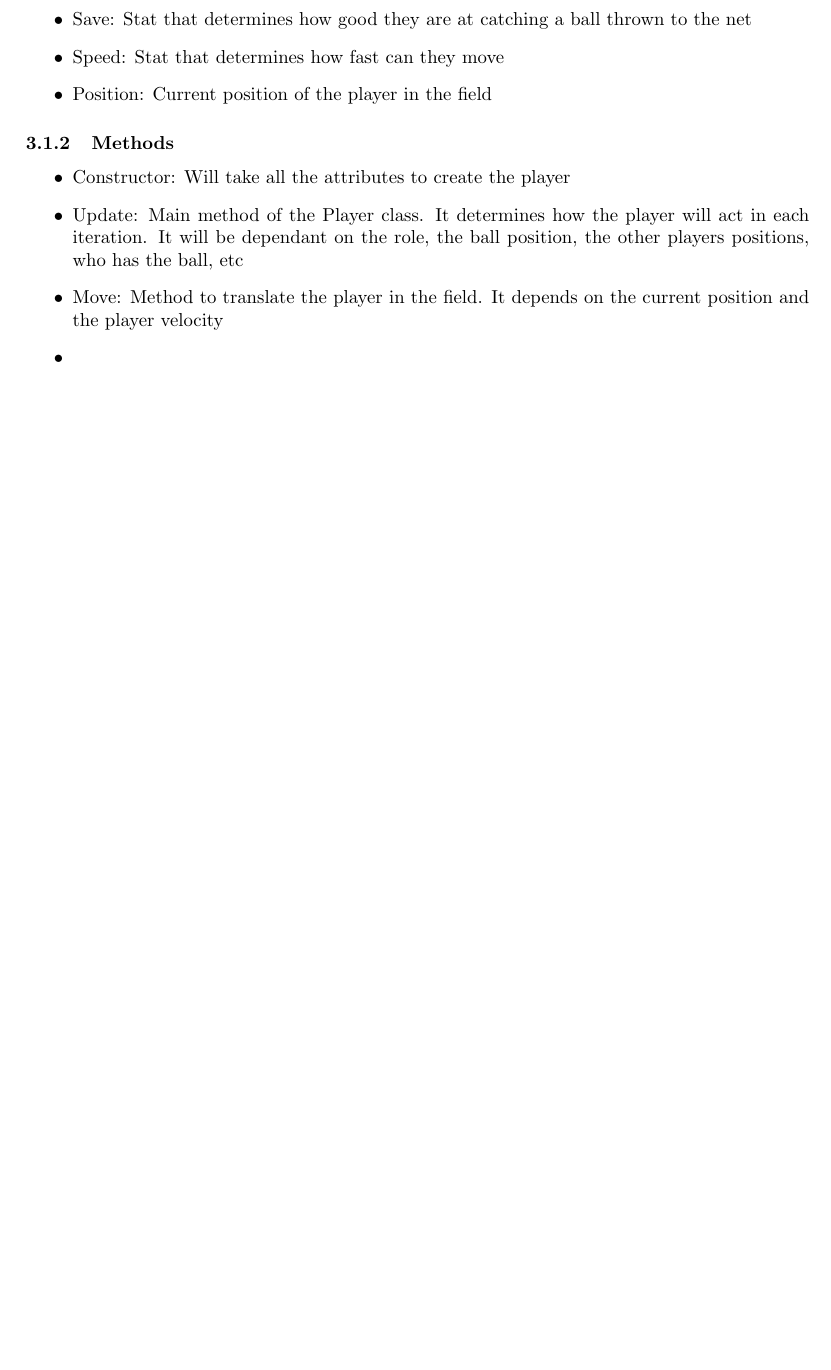
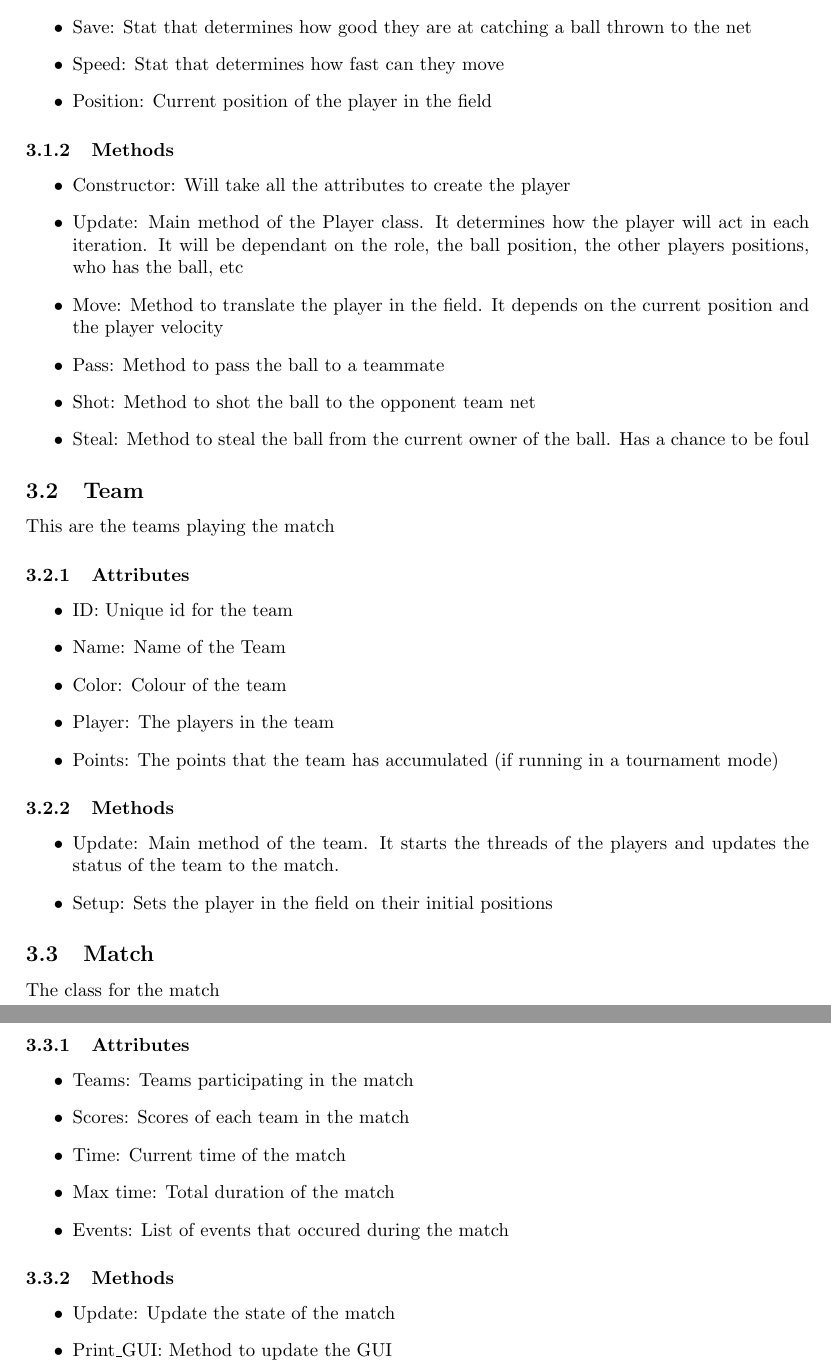
Before and after one commit to gyuseff/SoccerSim, a LaTeX document (tex_files/ProjectStatement.tex): part of page 4 of 4 before the commit and two parts of pages 4 and 5 of 5 after it, the two joined at a grey line, cut so that both start at the same text, the shorter picture padded with empty space. Compiled offline with pdfLaTeX.

Commit message:
Updated ProjectStatement: Added Team/Match classes

```diff
--- a/tex_files/ProjectStatement.tex
+++ b/tex_files/ProjectStatement.tex
@@ -139,8 +142,42 @@
         \item Constructor: Will take all the attributes to create the player
         \item Update: Main method of the Player class. It determines how the player will act in each iteration. It will be dependant on the role, the ball position, the other players positions, who has the ball, etc
         \item Move: Method to translate the player in the field. It depends on the current position and the player velocity
-        \item
+        \item Pass: Method to pass the ball to a teammate
+        \item Shot: Method to shot the ball to the opponent team net
+        \item Steal: Method to steal the ball from the current owner of the ball. Has a chance to be foul
     \end{itemize}
 
+    \subsection{Team}
+    This are the teams playing the match
+    \subsubsection{Attributes}
+    \begin{itemize}
+        \item ID: Unique id for the team
+        \item Name: Name of the Team
+        \item Color: Colour of the team
+        \item Player: The players in the team
+        \item Points: The points that the team has accumulated (if running in a tournament mode)
+    \end{itemize}
+    \subsubsection{Methods}
+    \begin{itemize}
+        \item Update: Main method of the team. It starts the threads of the players and updates the status of the team to the match.
+        \item Setup: Sets the player in the field on their initial positions
+    \end{itemize}
+
+    \subsection{Match}
+    The class for the match
+    \subsubsection{Attributes}
+    \begin{itemize}
+        \item Teams: Teams participating in the match
+        \item Scores: Scores of each team in the match
+        \item Time: Current time of the match
+        \item Max time: Total duration of the match
+        \item Events: List of events that occured during the match
+    \end{itemize}
+
+    \subsubsection{Methods}
+    \begin{itemize}
+        \item Update: Update the state of the match
+        \item Print\_GUI: Method to update the GUI
+    \end{itemize}
 
 \end{document}
```
Also changed, not shown: ProjectStatement.pdf, tex_files/ProjectStatement.pdf, tex_files/ProjectStatement.tex (5 more changed lines).
